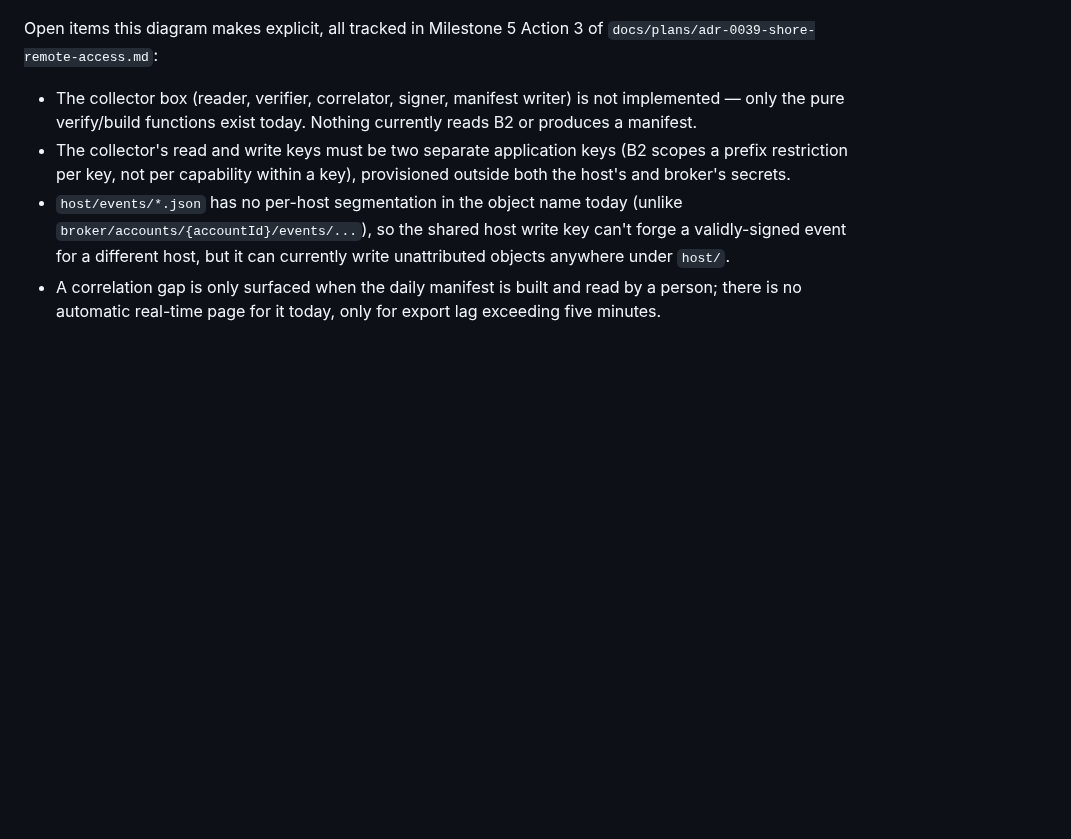
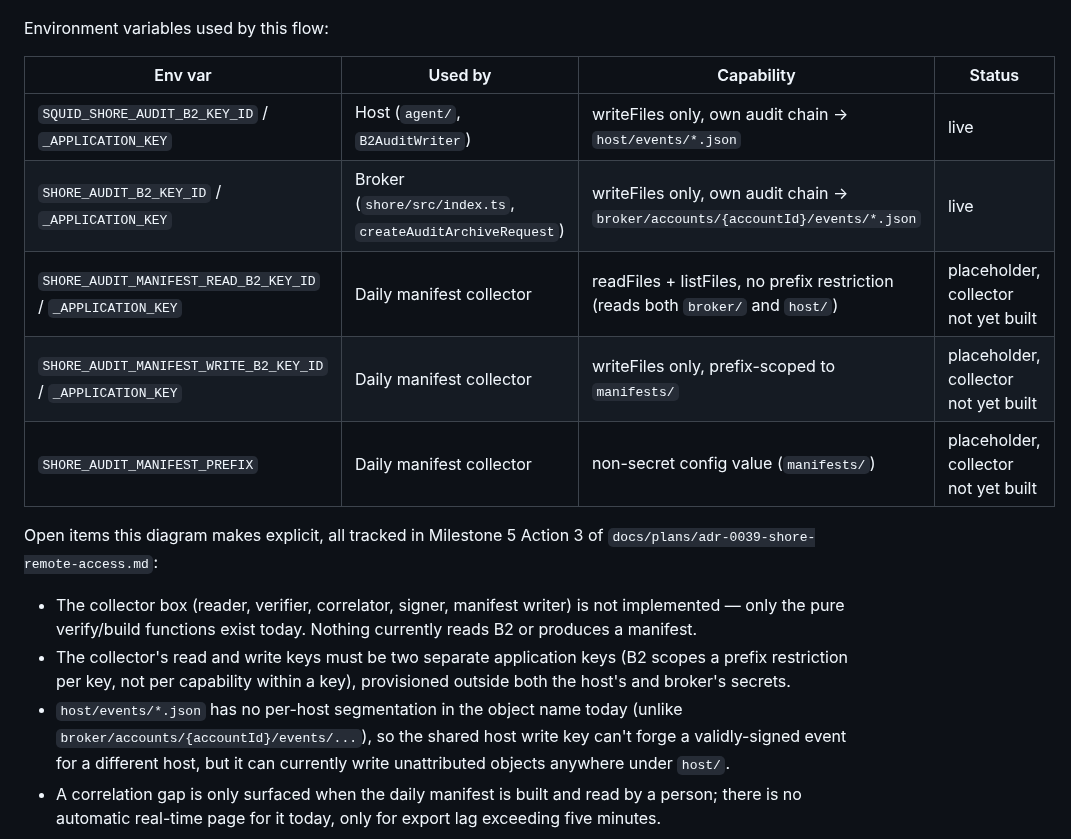
Before and after one commit to agent-squid/squid, a Markdown page: docs/decisions/0039-remote-access-via-shore-broker.md, the part around one of its changes. GitHub-like rendering; blank space fills up the shorter version.

Commit message:
docs(0039): document audit manifest collector env vars
Add an environment-variable table to the remote-access ADR covering the
daily manifest collector's placeholder secrets:
- SHORE_AUDIT_MANIFEST_READ_B2_* (readFiles, no prefix restriction)
- SHORE_AUDIT_MANIFEST_WRITE_B2_* (writeFiles, prefix-scoped to manifests/)
- SHORE_AUDIT_MANIFEST_PREFIX (non-secret config, manifests/)

Also annotate the flowchart node with the new placeholder env vars.

````diff
--- a/docs/decisions/0039-remote-access-via-shore-broker.md
+++ b/docs/decisions/0039-remote-access-via-shore-broker.md
@@ -348,6 +348,16 @@ flowchart TB
 
     Correlate -->|"gap found"| Incident["Incident severity table<br/>(docs/shore-security-operations.md)<br/>SEV-1: forged authorization / audit loss<br/>-&gt; preserve evidence, kill switch, notify<br/>NOTE: currently discovered when the daily<br/>manifest is reviewed, not auto-paged<br/>(unlike the 5-min export-lag page)"]
 ```
+
+Environment variables used by this flow:
+
+| Env var | Used by | Capability | Status |
+| --- | --- | --- | --- |
+| `SQUID_SHORE_AUDIT_B2_KEY_ID` / `_APPLICATION_KEY` | Host (`agent/`, `B2AuditWriter`) | writeFiles only, own audit chain → `host/events/*.json` | live |
+| `SHORE_AUDIT_B2_KEY_ID` / `_APPLICATION_KEY` | Broker (`shore/src/index.ts`, `createAuditArchiveRequest`) | writeFiles only, own audit chain → `broker/accounts/{accountId}/events/*.json` | live |
+| `SHORE_AUDIT_MANIFEST_READ_B2_KEY_ID` / `_APPLICATION_KEY` | Daily manifest collector | readFiles + listFiles, no prefix restriction (reads both `broker/` and `host/`) | placeholder, collector not yet built |
+| `SHORE_AUDIT_MANIFEST_WRITE_B2_KEY_ID` / `_APPLICATION_KEY` | Daily manifest collector | writeFiles only, prefix-scoped to `manifests/` | placeholder, collector not yet built |
+| `SHORE_AUDIT_MANIFEST_PREFIX` | Daily manifest collector | non-secret config value (`manifests/`) | placeholder, collector not yet built |
 
 Open items this diagram makes explicit, all tracked in Milestone 5 Action 3 of
 `docs/plans/adr-0039-shore-remote-access.md`:
````
Also changed, not shown: other parts of docs/decisions/0039-remote-access-via-shore-broker.md (+1 -1 lines).
